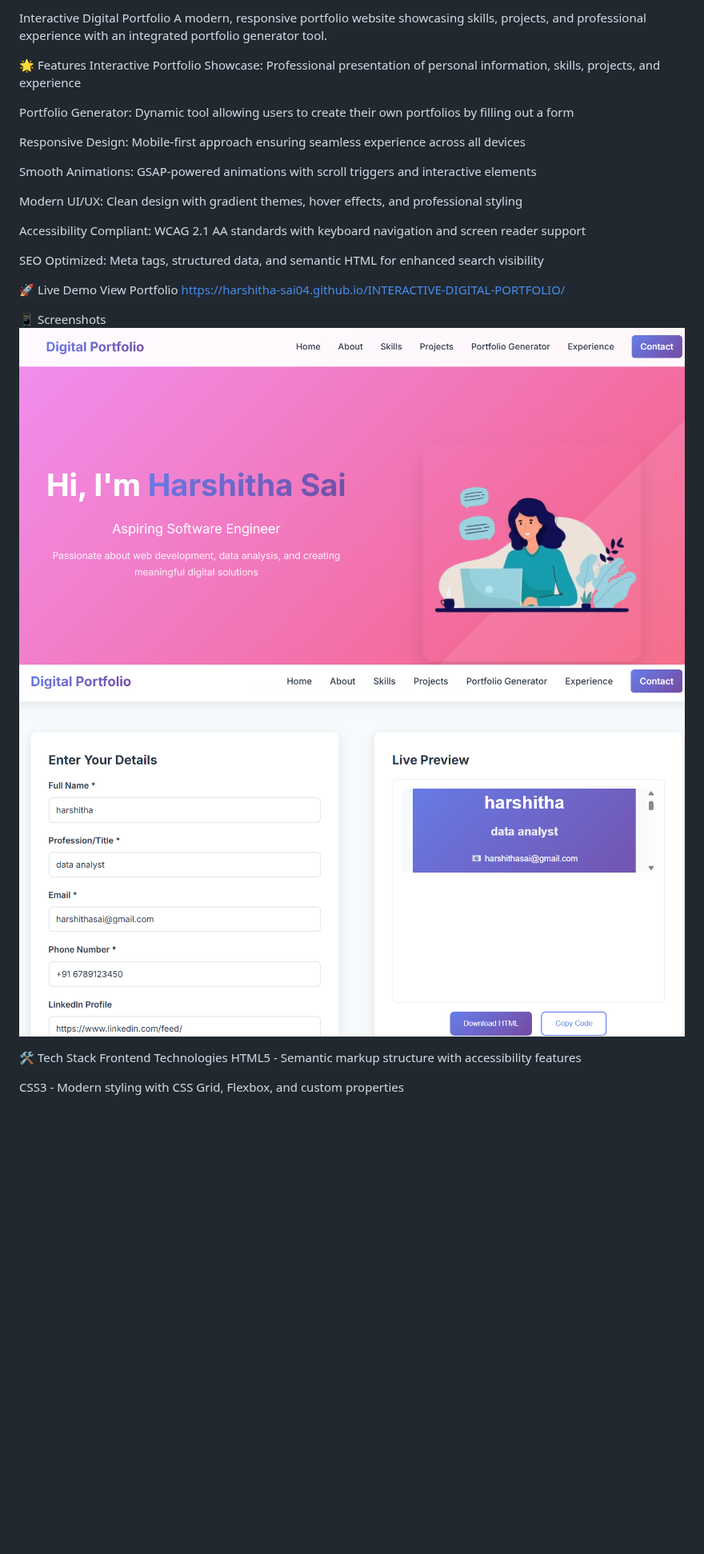
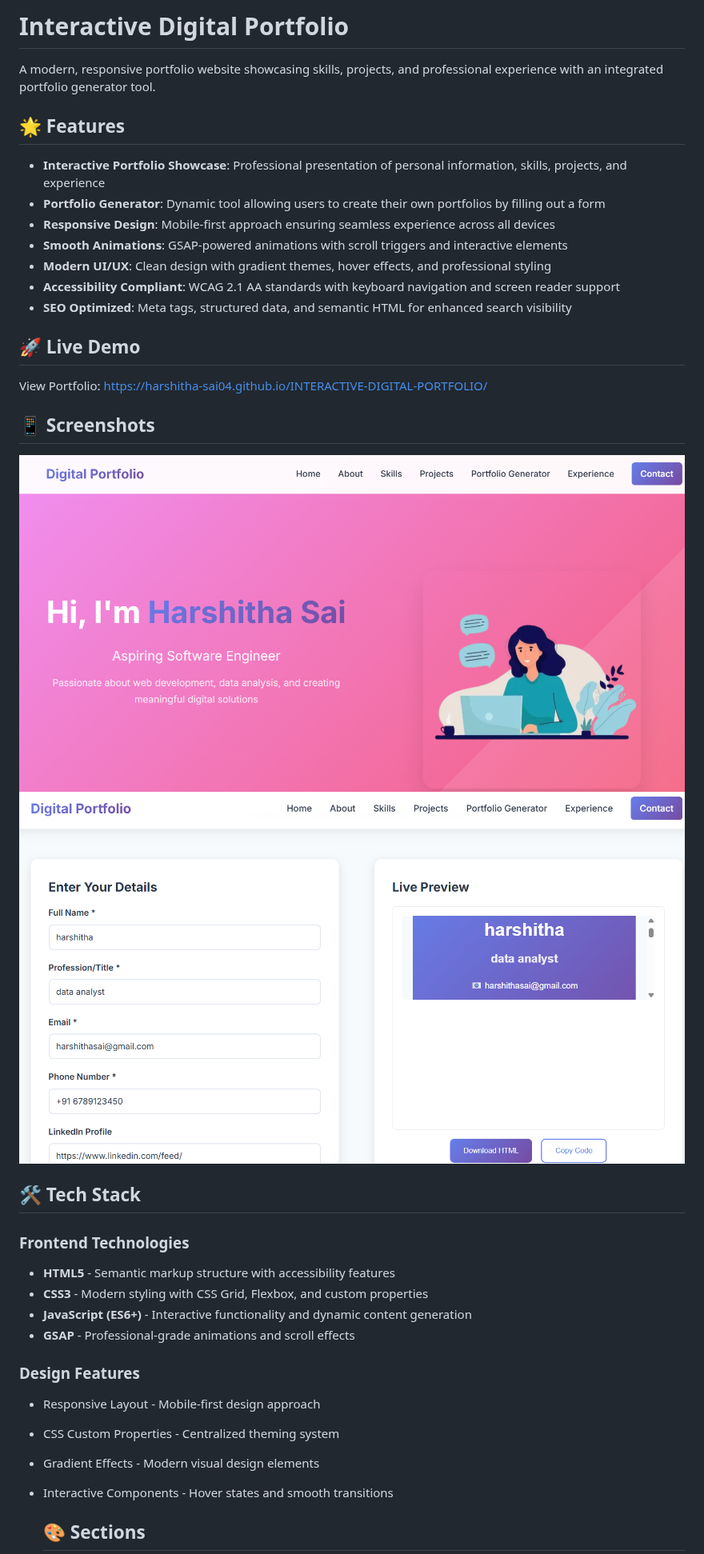
Before and after one commit to Harshitha-sai04/INTERACTIVE-DIGITAL-PORTFOLIO, a Markdown page: README.md, the part around one of its changes. Shown at 80% size. Rendered like a GitHub page; blank space fills up the shorter version.

```diff
--- a/README.md
+++ b/README.md
@@ -1,32 +1,41 @@
-Interactive Digital Portfolio
+# Interactive Digital Portfolio
+
 A modern, responsive portfolio website showcasing skills, projects, and professional experience with an integrated portfolio generator tool.
 
-🌟 Features
-Interactive Portfolio Showcase: Professional presentation of personal information, skills, projects, and experience
+## 🌟 Features
 
-Portfolio Generator: Dynamic tool allowing users to create their own portfolios by filling out a form
+- **Interactive Portfolio Showcase**: Professional presentation of personal information, skills, projects, and experience
+- **Portfolio Generator**: Dynamic tool allowing users to create their own portfolios by filling out a form
+- **Responsive Design**: Mobile-first approach ensuring seamless experience across all devices
+- **Smooth Animations**: GSAP-powered animations with scroll triggers and interactive elements
+- **Modern UI/UX**: Clean design with gradient themes, hover effects, and professional styling
+- **Accessibility Compliant**: WCAG 2.1 AA standards with keyboard navigation and screen reader support
+- **SEO Optimized**: Meta tags, structured data, and semantic HTML for enhanced search visibility
 
-Responsive Design: Mobile-first approach ensuring seamless experience across all devices
+## 🚀 Live Demo
 
-Smooth Animations: GSAP-powered animations with scroll triggers and interactive elements
+View Portfolio: [https://harshitha-sai04.github.io/INTERACTIVE-DIGITAL-PORTFOLIO/](https://harshitha-sai04.github.io/INTERACTIVE-DIGITAL-PORTFOLIO/)
 
-Modern UI/UX: Clean design with gradient themes, hover effects, and professional styling
+## 📱 Screenshots
 
-Accessibility Compliant: WCAG 2.1 AA standards with keyboard navigation and screen reader support
+![Screenshot 1](https://github.com/Harshitha-sai04/INTERACTIVE-DIGITAL-PORTFOLIO/blob/main/Screenshot%202025-09-24%20213208.png)
+![Screenshot 2](https://github.com/Harshitha-sai04/INTERACTIVE-DIGITAL-PORTFOLIO/blob/main/Screenshot%202025-09-24%20213705.png)
 
-SEO Optimized: Meta tags, structured data, and semantic HTML for enhanced search visibility
+## 🛠️ Tech Stack
 
-🚀 Live Demo
-View Portfolio https://harshitha-sai04.github.io/INTERACTIVE-DIGITAL-PORTFOLIO/
+### Frontend Technologies
 
-📱 Screenshots
-![Screenshot 2025-09-24 213208](https://github.com/Harshitha-sai04/INTERACTIVE-DIGITAL-PORTFOLIO/blob/main/Screenshot%202025-09-24%20213208.png)
-![Screenshot 2025-09-24 213705](https://github.com/Harshitha-sai04/INTERACTIVE-DIGITAL-PORTFOLIO/blob/main/Screenshot%202025-09-24%20213705.png)
+- **HTML5** - Semantic markup structure with accessibility features
+- **CSS3** - Modern styling with CSS Grid, Flexbox, and custom properties
+- **JavaScript (ES6+)** - Interactive functionality and dynamic content generation
+- **GSAP** - Professional-grade animations and scroll effects
 
+### Design Features
 
-🛠️ Tech Stack
-Frontend Technologies
-HTML5 - Semantic markup structure with accessibility features
+- Responsive Layout - Mobile-first design approach
+- CSS Custom Properties - Centralized theming system
+- Gradient Effects - Modern visual design elements
+- Interactive Components - Hover states and smooth transitions
 
-CSS3 - Modern styling with CSS Grid, Flexbox, and custom properties
+  ## 🎨 Sections
 
```
Also changed, not shown: other parts of README.md (+47 -193 lines).
